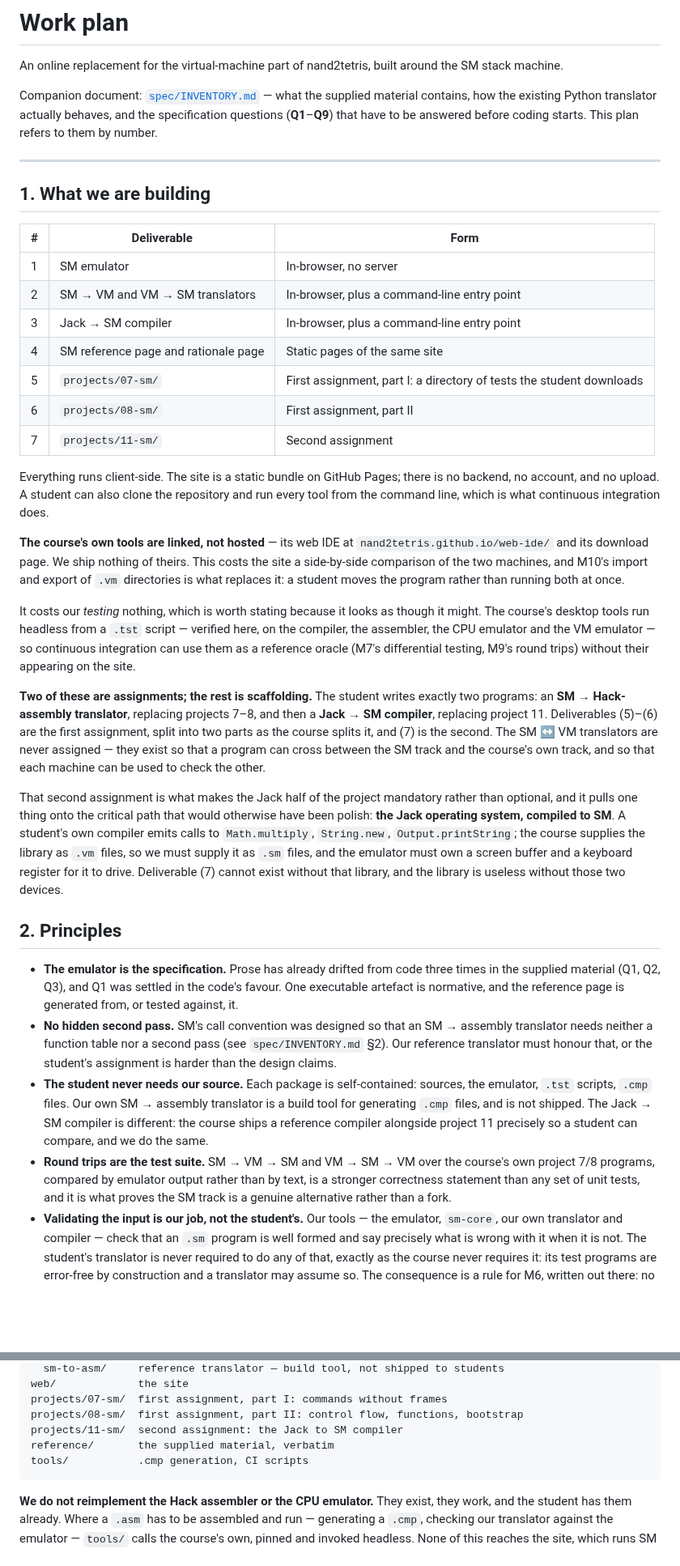
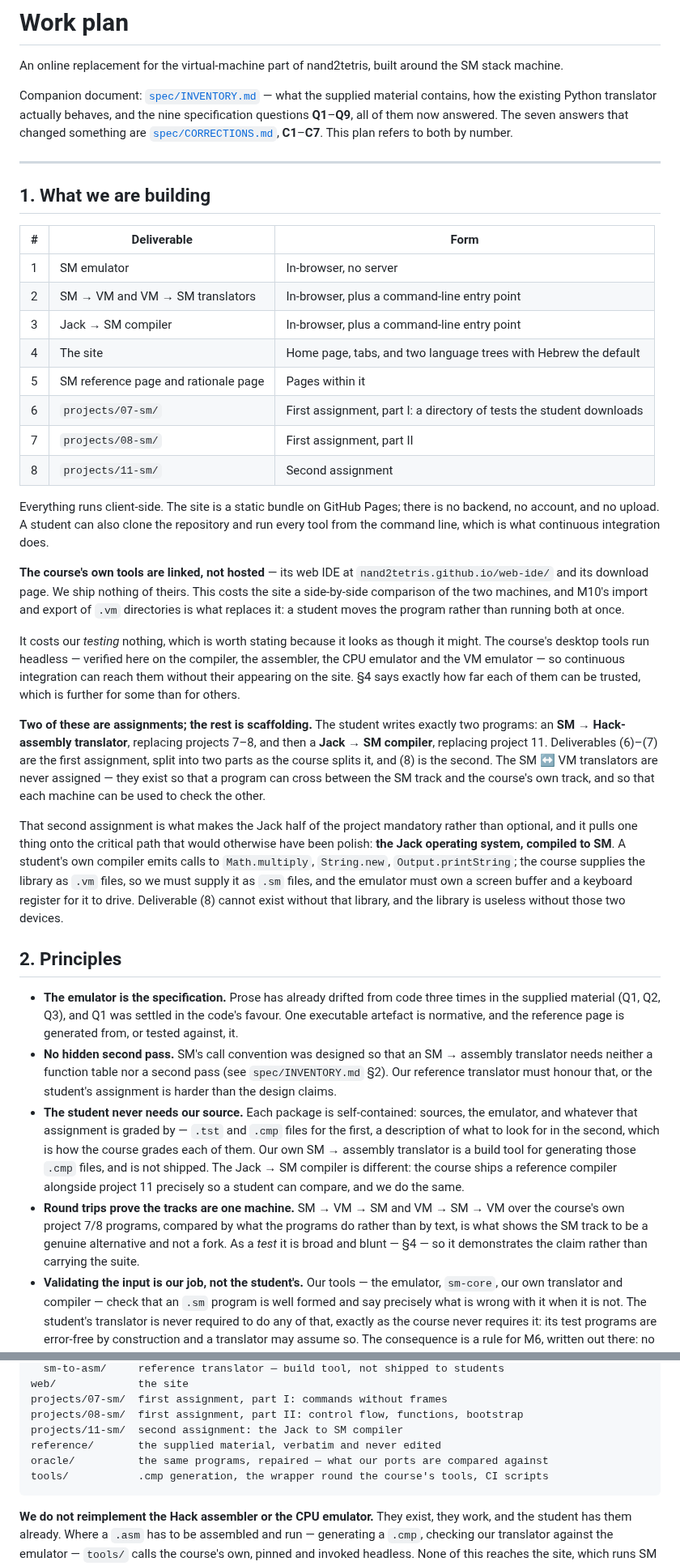
Before and after one commit to Rami5743/SM, a Markdown page: PLAN.md, 2 parts joined by grey strips. Shown at 81% size. Drawn GitHub-style; blank space fills up the shorter version.

````diff
--- a/PLAN.md
+++ b/PLAN.md
@@ -5,8 +5,9 @@ the SM stack machine.
 
 Companion document: [`spec/INVENTORY.md`](spec/INVENTORY.md) — what the supplied
 material contains, how the existing Python translator actually behaves, and the
-specification questions (**Q1**–**Q9**) that have to be answered before coding
-starts. This plan refers to them by number.
+nine specification questions **Q1**–**Q9**, all of them now answered. The seven
+answers that changed something are [`spec/CORRECTIONS.md`](spec/CORRECTIONS.md),
+**C1**–**C7**. This plan refers to both by number.
 
 ---
 
@@ -17,10 +18,11 @@ starts. This plan refers to them by number.
 | 1 | SM emulator | In-browser, no server |
 | 2 | SM → VM and VM → SM translators | In-browser, plus a command-line entry point |
 | 3 | Jack → SM compiler | In-browser, plus a command-line entry point |
-| 4 | SM reference page and rationale page | Static pages of the same site |
-| 5 | `projects/07-sm/` | First assignment, part I: a directory of tests the student downloads |
-| 6 | `projects/08-sm/` | First assignment, part II |
-| 7 | `projects/11-sm/` | Second assignment |
+| 4 | The site | Home page, tabs, and two language trees with Hebrew the default |
+| 5 | SM reference page and rationale page | Pages within it |
+| 6 | `projects/07-sm/` | First assignment, part I: a directory of tests the student downloads |
+| 7 | `projects/08-sm/` | First assignment, part II |
+| 8 | `projects/11-sm/` | Second assignment |
 
 Everything runs client-side. The site is a static bundle on GitHub Pages; there
 is no backend, no account, and no upload. A student can also clone the
@@ -34,17 +36,17 @@ M10's import and export of `.vm` directories is what replaces it: a student
 moves the program rather than running both at once.
 
 It costs our *testing* nothing, which is worth stating because it looks as
-though it might. The course's desktop tools run headless from a `.tst` script —
-verified here, on the compiler, the assembler, the CPU emulator and the VM
-emulator — so continuous integration can use them as a reference oracle
-(M7's differential testing, M9's round trips) without their appearing on the
-site.
+though it might. The course's desktop tools run headless — verified here on the
+compiler, the assembler, the CPU emulator and the VM emulator — so continuous
+integration can reach them without their appearing on the site. §4 says exactly
+how far each of them can be trusted, which is further for some than for
+others.
 
 **Two of these are assignments; the rest is scaffolding.** The student writes
 exactly two programs: an **SM → Hack-assembly translator**, replacing projects
 7–8, and then a **Jack → SM compiler**, replacing project 11. Deliverables
-(5)–(6) are the first assignment, split into two parts as the course splits it,
-and (7) is the second. The SM ↔ VM translators are never assigned —
+(6)–(7) are the first assignment, split into two parts as the course splits it,
+and (8) is the second. The SM ↔ VM translators are never assigned —
 they exist so that a program can cross between the SM track and the course's own
 track, and so that each machine can be used to check the other.
 
@@ -54,7 +56,7 @@ otherwise have been polish: **the Jack operating system, compiled to SM**. A
 student's own compiler emits calls to `Math.multiply`, `String.new`,
 `Output.printString`; the course supplies the library as `.vm` files, so we must
 supply it as `.sm` files, and the emulator must own a screen buffer and a
-keyboard register for it to drive. Deliverable (7) cannot exist without that
+keyboard register for it to drive. Deliverable (8) cannot exist without that
 library, and the library is useless without those two devices.
 
 ## 2. Principles
@@ -68,14 +70,17 @@ library, and the library is useless without those two devices.
   (see `spec/INVENTORY.md` §2). Our reference translator must honour that, or
   the student's assignment is harder than the design claims.
 * **The student never needs our source.** Each package is self-contained:
-  sources, the emulator, `.tst` scripts, `.cmp` files. Our own SM → assembly
-  translator is a build tool for generating `.cmp` files, and is not shipped.
+  sources, the emulator, and whatever that assignment is graded by — `.tst` and
+  `.cmp` files for the first, a description of what to look for in the second,
+  which is how the course grades each of them. Our own SM → assembly translator
+  is a build tool for generating those `.cmp` files, and is not shipped.
   The Jack → SM compiler is different: the course ships a reference compiler
   alongside project 11 precisely so a student can compare, and we do the same.
-* **Round trips are the test suite.** SM → VM → SM and VM → SM → VM over the
-  course's own project 7/8 programs, compared by emulator output rather than by
-  text, is a stronger correctness statement than any set of unit tests, and it
-  is what proves the SM track is a genuine alternative rather than a fork.
+* **Round trips prove the tracks are one machine.** SM → VM → SM and
+  VM → SM → VM over the course's own project 7/8 programs, compared by what the
+  programs do rather than by text, is what shows the SM track to be a genuine
+  alternative and not a fork. As a *test* it is broad and blunt — §4 — so it
+  demonstrates the claim rather than carrying the suite.
 * **Validating the input is our job, not the student's.** Our tools — the
   emulator, `sm-core`, our own translator and compiler — check that an `.sm`
   program is well formed and say precisely what is wrong with it when it is not.
@@ -120,8 +125,9 @@ web/             the site
 projects/07-sm/  first assignment, part I: commands without frames
 projects/08-sm/  first assignment, part II: control flow, functions, bootstrap
 projects/11-sm/  second assignment: the Jack to SM compiler
-reference/       the supplied material, verbatim
-tools/           .cmp generation, CI scripts
+reference/       the supplied material, verbatim and never edited
+oracle/          the same programs, repaired — what our ports are compared against
+tools/           .cmp generation, the wrapper round the course's tools, CI scripts
 ```
 
 **We do not reimplement the Hack assembler or the CPU emulator.** They exist,
````
Also changed, not shown: other parts of PLAN.md (+42 -43 lines), spec/INVENTORY.md (+9 -4 lines).
